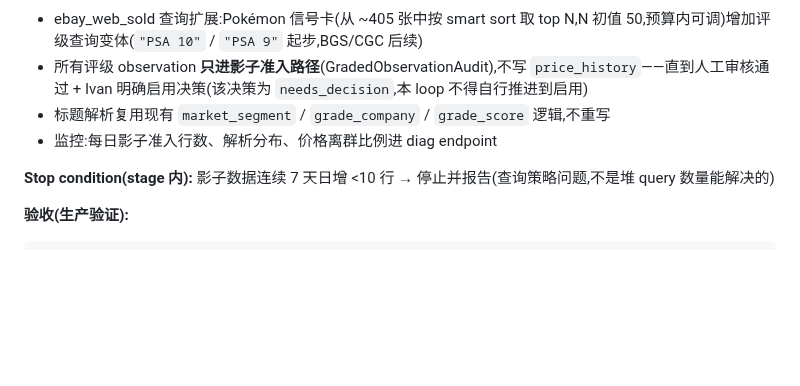
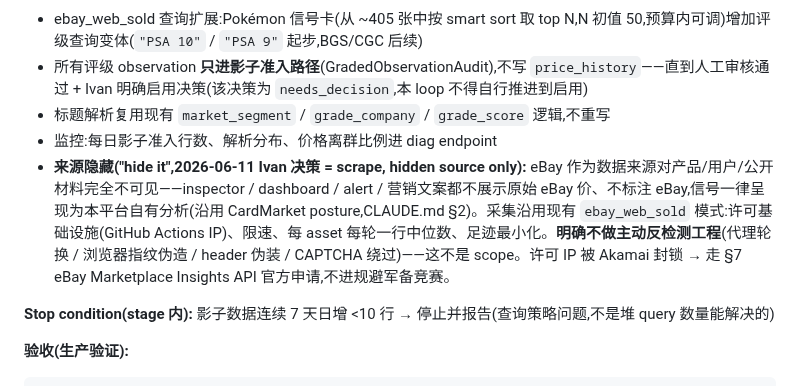
Before and after one commit to ivancjz/Flashcard-planet, a Markdown page: docs/loops/LOOP-GRADE-ARBITRATION.md, the part around the change. Rendered like a GitHub page; blank space fills up the shorter version.

Commit message:
docs(loops): record Stage 0 source-hiding posture (Ivan 2026-06-11)
"hide it" = scrape, hidden source only: eBay invisible as a source across all
user-facing/public surfaces (CardMarket posture, CLAUDE.md §2); collection stays
on the existing ebay_web_sold pattern (GitHub Actions, rate-limited, minimal
footprint). No active anti-detection engineering — out of scope by decision.
Blocked permitted IP → Marketplace Insights API (§7), not evasion.

Verified:
- git status: docs/loops/LOOP-GRADE-ARBITRATION.md only

Co-Authored-By: Claude Opus 4.8 <noreply@anthropic.com>

```diff
--- a/docs/loops/LOOP-GRADE-ARBITRATION.md
+++ b/docs/loops/LOOP-GRADE-ARBITRATION.md
@@ -40,6 +40,7 @@
 - 所有评级 observation **只进影子准入路径**(GradedObservationAudit),不写 `price_history`——直到人工审核通过 + Ivan 明确启用决策(该决策为 `needs_decision`,本 loop 不得自行推进到启用)
 - 标题解析复用现有 `market_segment` / `grade_company` / `grade_score` 逻辑,不重写
 - 监控:每日影子准入行数、解析分布、价格离群比例进 diag endpoint
+- **来源隐藏("hide it",2026-06-11 Ivan 决策 = scrape, hidden source only):** eBay 作为数据来源对产品/用户/公开材料完全不可见——inspector / dashboard / alert / 营销文案都不展示原始 eBay 价、不标注 eBay,信号一律呈现为本平台自有分析(沿用 CardMarket posture,CLAUDE.md §2)。采集沿用现有 `ebay_web_sold` 模式:许可基础设施(GitHub Actions IP)、限速、每 asset 每轮一行中位数、足迹最小化。**明确不做主动反检测工程**(代理轮换 / 浏览器指纹伪造 / header 伪装 / CAPTCHA 绕过)——这不是 scope。许可 IP 被 Akamai 封锁 → 走 §7 eBay Marketplace Insights API 官方申请,不进规避军备竞赛。
 
 **Stop condition(stage 内):** 影子数据连续 7 天日增 <10 行 → 停止并报告(查询策略问题,不是堆 query 数量能解决的)
 
```
